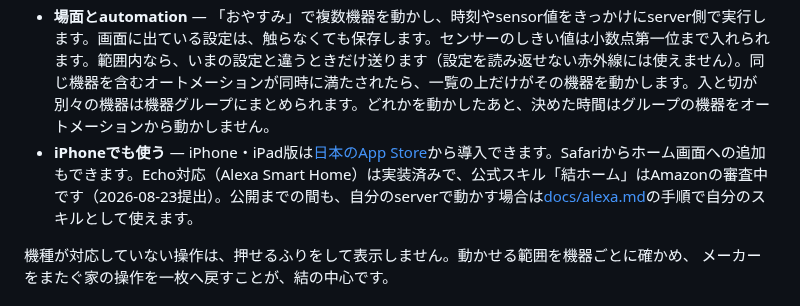
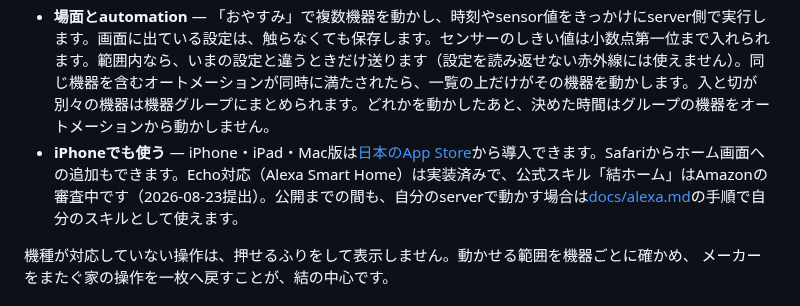
Before and after one commit to kitepon/yui, a Markdown page: README.md, the part around the change. Rendered like a GitHub page.

Commit message:
Mac版のストア反映を確認し、導入案内へMacを加える
公開ページの対応端末が「Mac、iPad、iPhone」になったことを連続取得と
ブラウザで確認した。配信キャッシュに新旧が混在した経過も記録する。

Co-Authored-By: Claude Opus 5.5 <noreply@anthropic.com>

```diff
--- a/README.md
+++ b/README.md
@@ -27,7 +27,7 @@
 - **機器をまとめる** — Nature Remo、SwitchBot、Smart Life（Tuya）を一つの画面へ。名前と置き場所は自由に付け替えられます。
 - **ダイキンへLANから直結** — 対応エアコンをcloudを通さず操作。実機が申告するmodeと温度範囲だけを表示します。風向は自動・固定・スイング。自動運転の相対温度と外気温も扱います。外気温はエアコンのセンサー項目としてオートメーションの条件に使えます。
 - **場面とautomation** — 「おやすみ」で複数機器を動かし、時刻やsensor値をきっかけにserver側で実行します。画面に出ている設定は、触らなくても保存します。センサーのしきい値は小数点第一位まで入れられます。範囲内なら、いまの設定と違うときだけ送ります（設定を読み返せない赤外線には使えません）。同じ機器を含むオートメーションが同時に満たされたら、一覧の上だけがその機器を動かします。入と切が別々の機器は機器グループにまとめられます。どれかを動かしたあと、決めた時間はグループの機器をオートメーションから動かしません。
-- **iPhoneでも使う** — iPhone・iPad版は[日本のApp Store](https://apps.apple.com/jp/app/id6816410748)から導入できます。Safariからホーム画面への追加もできます。Echo対応（Alexa Smart Home）は実装済みで、公式スキル「結ホーム」はAmazonの審査中です（2026-08-23提出）。公開までの間も、自分のserverで動かす場合は[docs/alexa.md](docs/alexa.md)の手順で自分のスキルとして使えます。
+- **iPhoneでも使う** — iPhone・iPad・Mac版は[日本のApp Store](https://apps.apple.com/jp/app/id6816410748)から導入できます。Safariからホーム画面への追加もできます。Echo対応（Alexa Smart Home）は実装済みで、公式スキル「結ホーム」はAmazonの審査中です（2026-08-23提出）。公開までの間も、自分のserverで動かす場合は[docs/alexa.md](docs/alexa.md)の手順で自分のスキルとして使えます。
 
 機種が対応していない操作は、押せるふりをして表示しません。動かせる範囲を機器ごとに確かめ、
 メーカーをまたぐ家の操作を一枚へ戻すことが、結の中心です。
```
Also changed, not shown: docs/apple-platform-release.md (+4 -2 lines), rag/ios-app-store-review.md (+2 -0 lines).
